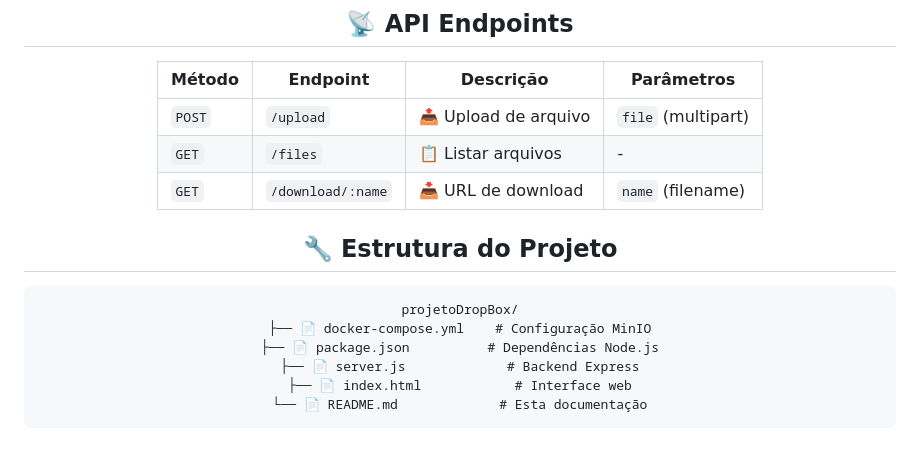
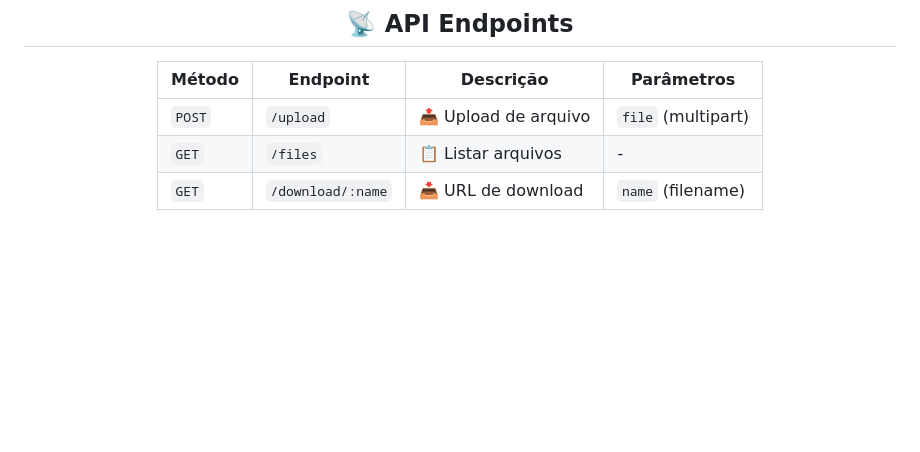
Before and after one commit to AlissonLimaG/Mini-Dropbox, a Markdown page: README.md, the part around the change. Drawn GitHub-style; blank space fills up the shorter version.

Commit message:
atualizando doc de novo

````diff
--- a/README.md
+++ b/README.md
@@ -153,14 +153,3 @@ Antes de começar, certifique-se de ter instalado:
 | `POST` | `/upload` | 📤 Upload de arquivo | `file` (multipart) |
 | `GET` | `/files` | 📋 Listar arquivos | - |
 | `GET` | `/download/:name` | 📥 URL de download | `name` (filename) |
-
-## 🔧 Estrutura do Projeto
-
-```
-projetoDropBox/
-├── 📄 docker-compose.yml    # Configuração MinIO
-├── 📄 package.json          # Dependências Node.js
-├── 📄 server.js             # Backend Express
-├── 📄 index.html            # Interface web
-└── 📄 README.md             # Esta documentação
-```
````
